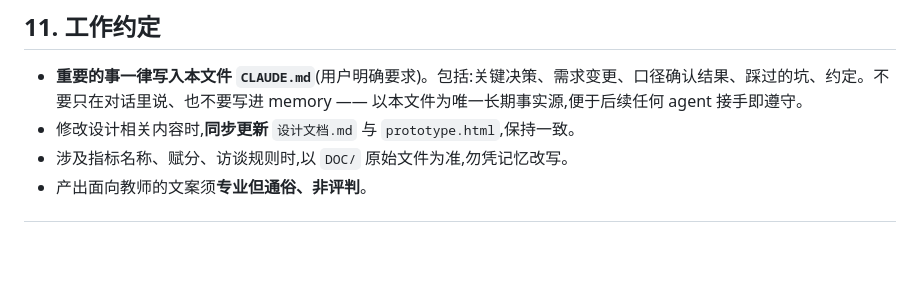
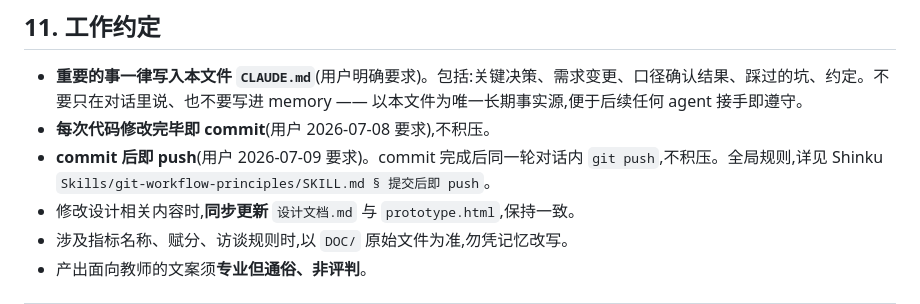
Before and after one commit to norazhu1013-blip/tcim-interview-website, a Markdown page: CLAUDE.md, the part around the change. GitHub-like rendering; blank space fills up the shorter version.

Commit message:
docs(CLAUDE.md § 11): 每次 commit 后即 push(用户 2026-07-09 要求)

```diff
--- a/CLAUDE.md
+++ b/CLAUDE.md
@@ -111,6 +111,8 @@ Q1篮球架玩水 C2/A1 · Q2频繁求助 C2/C1 · Q3区域停留短 C1/C2 · Q4
 ## 11. 工作约定
 
 - **重要的事一律写入本文件 `CLAUDE.md`**(用户明确要求)。包括:关键决策、需求变更、口径确认结果、踩过的坑、约定。不要只在对话里说、也不要写进 memory —— 以本文件为唯一长期事实源,便于后续任何 agent 接手即遵守。
+- **每次代码修改完毕即 commit**(用户 2026-07-08 要求),不积压。
+- **commit 后即 push**(用户 2026-07-09 要求)。commit 完成后同一轮对话内 `git push`,不积压。全局规则,详见 Shinku `Skills/git-workflow-principles/SKILL.md § 提交后即 push`。
 - 修改设计相关内容时,**同步更新** `设计文档.md` 与 `prototype.html`,保持一致。
 - 涉及指标名称、赋分、访谈规则时,以 `DOC/` 原始文件为准,勿凭记忆改写。
 - 产出面向教师的文案须**专业但通俗、非评判**。
```
